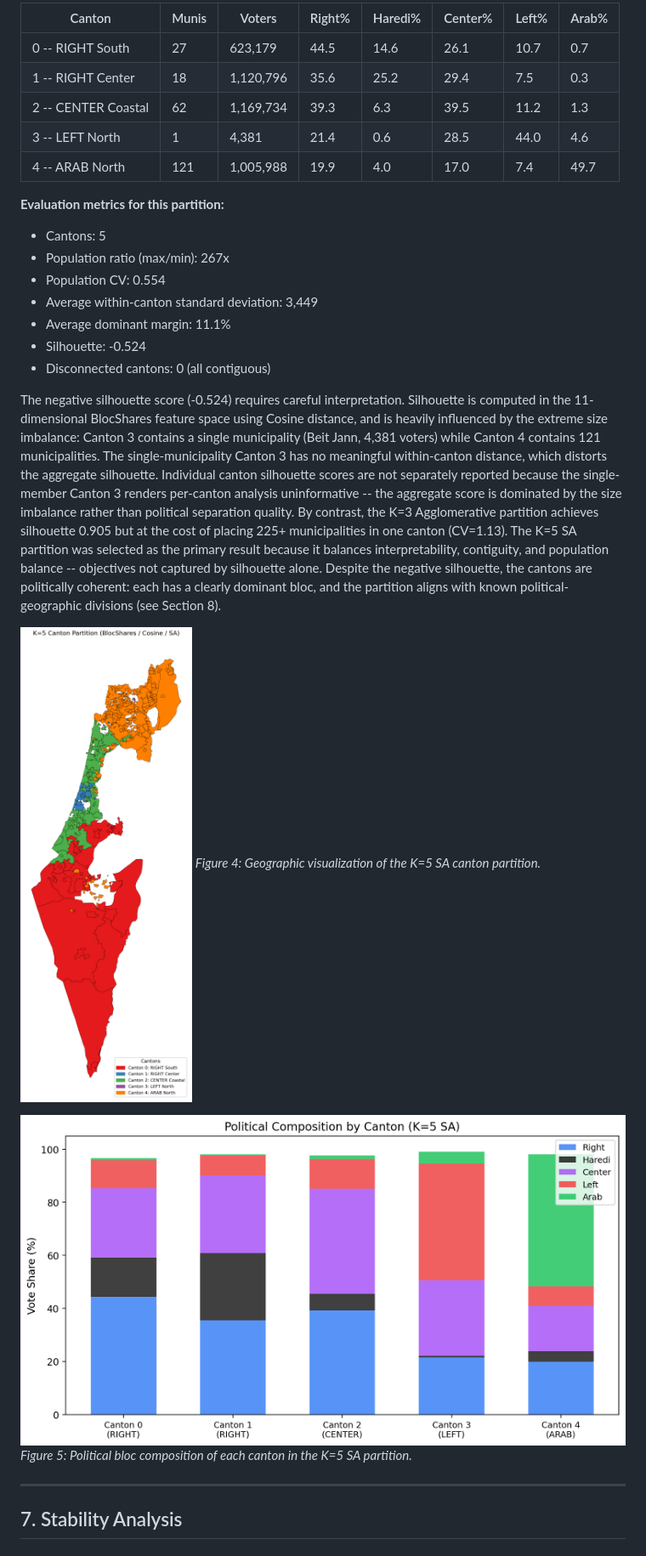
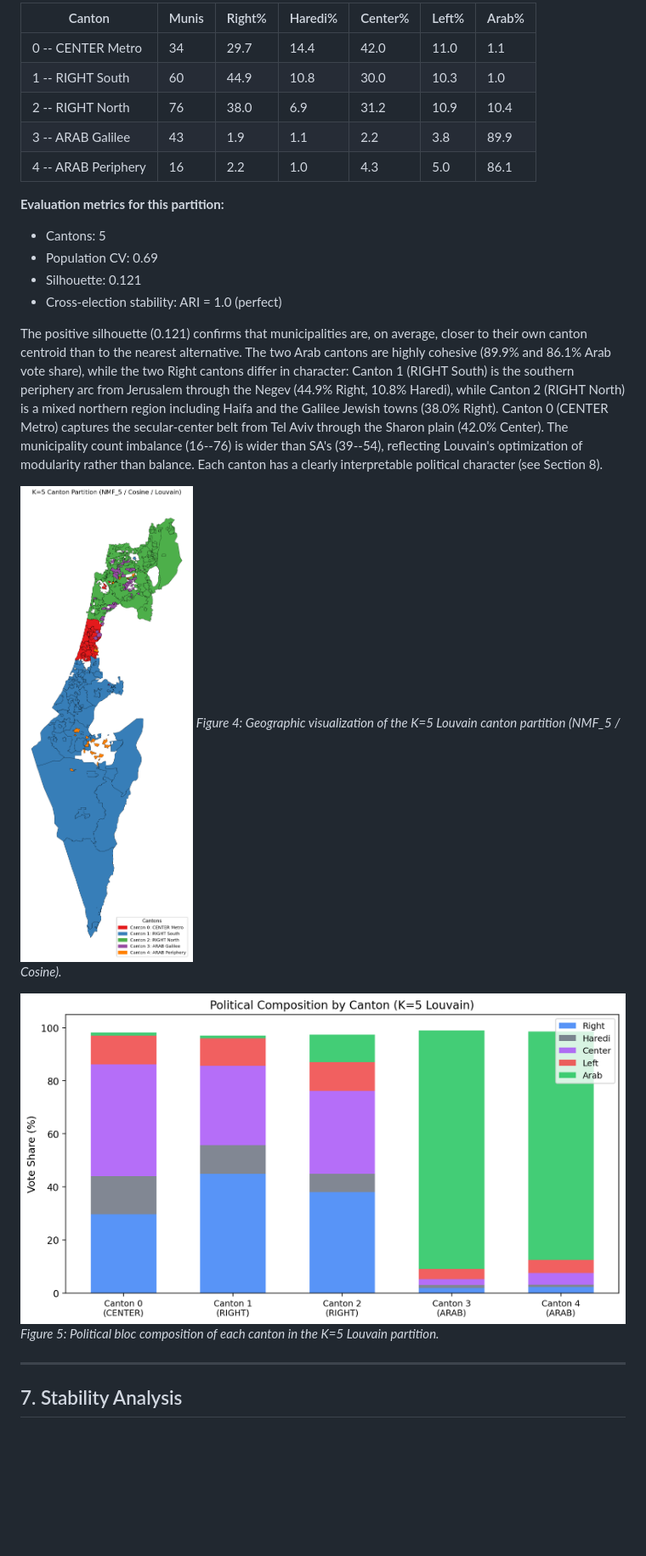
Before and after one commit to adirelm/israel-cantons-project, a Markdown page: docs/final_report.md, the part around one of its changes. Shown at 85% size. GitHub-like rendering; pictures changed too: docs/figures/canton_map_k5.png, docs/figures/political_composition_k5.png; blank space fills up the shorter version.

```diff
--- a/docs/final_report.md
+++ b/docs/final_report.md
@@ -323,28 +323,25 @@ We select K=5 as the primary result for interpretive analysis. While K=3 achieve
 
-| Canton | Munis | Voters | Right% | Haredi% | Center% | Left% | Arab% |
-|----------------------|-------|-----------|--------|---------|---------|-------|-------|
-| 0 -- RIGHT South | 27 | 623,179 | 44.5 | 14.6 | 26.1 | 10.7 | 0.7 |
-| 1 -- RIGHT Center | 18 | 1,120,796 | 35.6 | 25.2 | 29.4 | 7.5 | 0.3 |
-| 2 -- CENTER Coastal | 62 | 1,169,734 | 39.3 | 6.3 | 39.5 | 11.2 | 1.3 |
-| 3 -- LEFT North | 1 | 4,381 | 21.4 | 0.6 | 28.5 | 44.0 | 4.6 |
-| 4 -- ARAB North | 121 | 1,005,988 | 19.9 | 4.0 | 17.0 | 7.4 | 49.7 |
+| Canton | Munis | Right% | Haredi% | Center% | Left% | Arab% |
+|-------------------------|-------|--------|---------|---------|-------|-------|
+| 0 -- CENTER Metro | 34 | 29.7 | 14.4 | 42.0 | 11.0 | 1.1 |
+| 1 -- RIGHT South | 60 | 44.9 | 10.8 | 30.0 | 10.3 | 1.0 |
+| 2 -- RIGHT North | 76 | 38.0 | 6.9 | 31.2 | 10.9 | 10.4 |
+| 3 -- ARAB Galilee | 43 | 1.9 | 1.1 | 2.2 | 3.8 | 89.9 |
+| 4 -- ARAB Periphery | 16 | 2.2 | 1.0 | 4.3 | 5.0 | 86.1 |
 
 **Evaluation metrics for this partition:**
 - Cantons: 5
-- Population ratio (max/min): 267x
-- Population CV: 0.554
-- Average within-canton standard deviation: 3,449
-- Average dominant margin: 11.1%
-- Silhouette: -0.524
-- Disconnected cantons: 0 (all contiguous)
+- Population CV: 0.69
+- Silhouette: 0.121
+- Cross-election stability: ARI = 1.0 (perfect)
 
-The negative silhouette score (-0.524) requires careful interpretation. Silhouette is computed in the 11-dimensional BlocShares feature space using Cosine distance, and is heavily influenced by the extreme size imbalance: Canton 3 contains a single municipality (Beit Jann, 4,381 voters) while Canton 4 contains 121 municipalities. The single-municipality Canton 3 has no meaningful within-canton distance, which distorts the aggregate silhouette. Individual canton silhouette scores are not separately reported because the single-member Canton 3 renders per-canton analysis uninformative -- the aggregate score is dominated by the size imbalance rather than political separation quality. By contrast, the K=3 Agglomerative partition achieves silhouette 0.905 but at the cost of placing 225+ municipalities in one canton (CV=1.13). The K=5 SA partition was selected as the primary result because it balances interpretability, contiguity, and population balance -- objectives not captured by silhouette alone. Despite the negative silhouette, the cantons are politically coherent: each has a clearly dominant bloc, and the partition aligns with known political-geographic divisions (see Section 8).
+The positive silhouette (0.121) confirms that municipalities are, on average, closer to their own canton centroid than to the nearest alternative. The two Arab cantons are highly cohesive (89.9% and 86.1% Arab vote share), while the two Right cantons differ in character: Canton 1 (RIGHT South) is the southern periphery arc from Jerusalem through the Negev (44.9% Right, 10.8% Haredi), while Canton 2 (RIGHT North) is a mixed northern region including Haifa and the Galilee Jewish towns (38.0% Right). Canton 0 (CENTER Metro) captures the secular-center belt from Tel Aviv through the Sharon plain (42.0% Center). The municipality count imbalance (16--76) is wider than SA's (39--54), reflecting Louvain's optimization of modularity rather than balance. Each canton has a clearly interpretable political character (see Section 8).
 
 ![Canton Map K=5](figures/canton_map_k5.png)
-*Figure 4: Geographic visualization of the K=5 SA canton partition.*
+*Figure 4: Geographic visualization of the K=5 Louvain canton partition (NMF_5 / Cosine).*
 
 ![Political Composition](figures/political_composition_k5.png)
-*Figure 5: Political bloc composition of each canton in the K=5 SA partition.*
+*Figure 5: Political bloc composition of each canton in the K=5 Louvain partition.*
 
 ---
 
```
Also changed, not shown: other parts of docs/final_report.md (+79 -83 lines), docs/figures/heatmap_silhouette.png, docs/figures/silhouette_vs_k.png, 5 other files.
